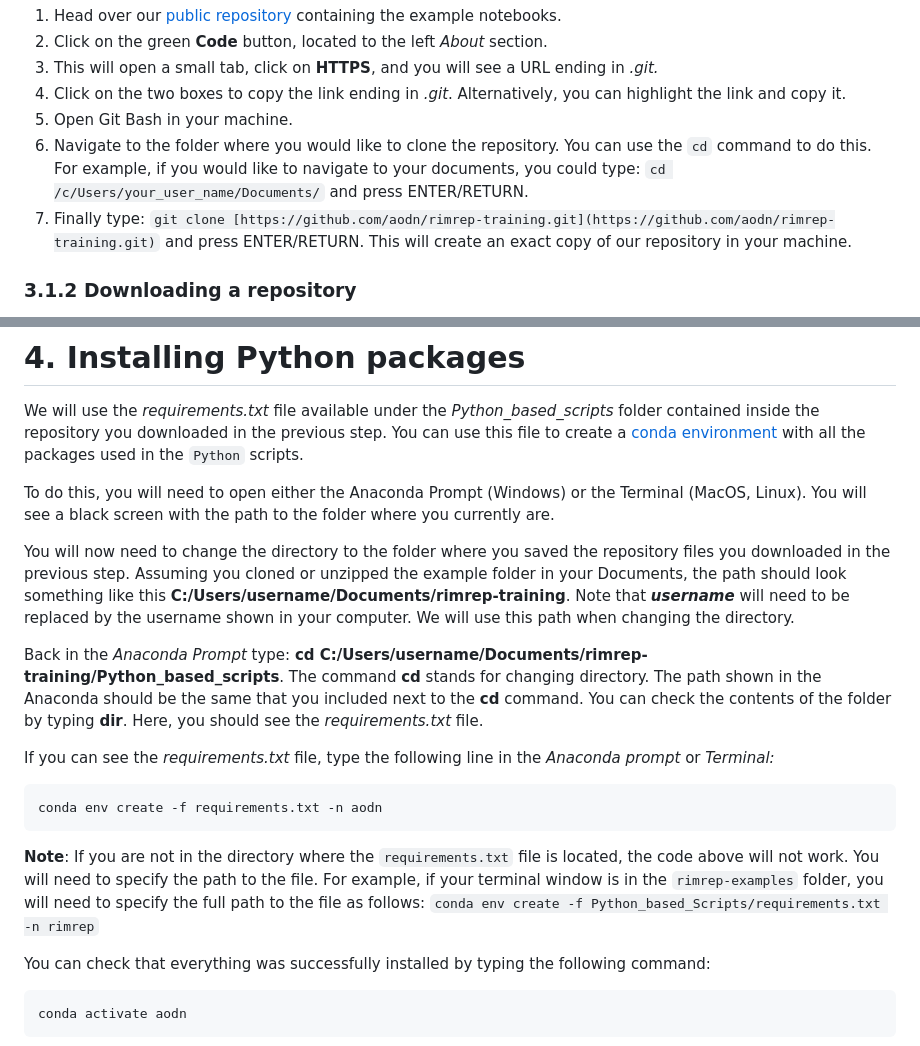
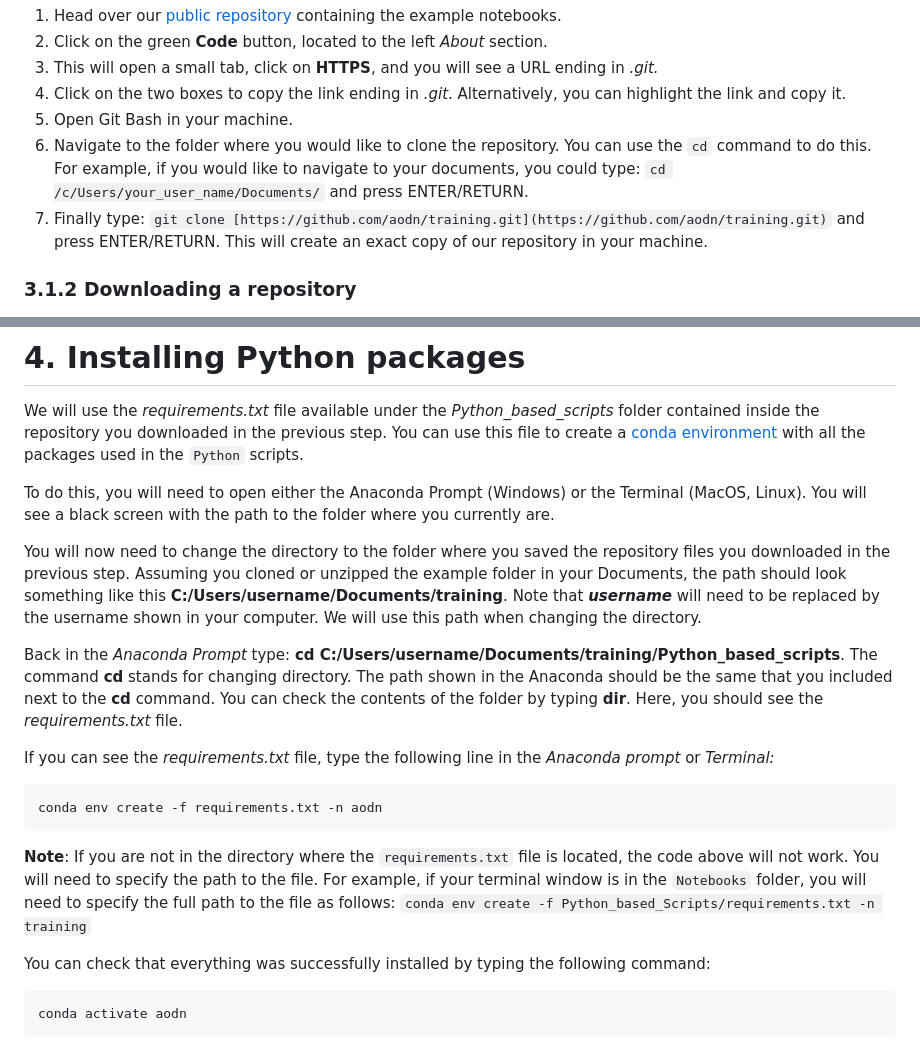
Before and after one commit to aodn/training, a Markdown page: AMSA2025/Pre-Event_Instructions.md, 2 parts joined by grey strips. Rendered like a GitHub page.

Commit message:
remove rimrep refereces

````diff
--- a/AMSA2025/Pre-Event_Instructions.md
+++ b/AMSA2025/Pre-Event_Instructions.md
@@ -131,7 +131,7 @@ If you have `git` installed in your machine, follow these instructions.
 4.  Click on the two boxes to copy the link ending in *.git*. Alternatively, you can highlight the link and copy it.
 5.  Open Git Bash in your machine.
 6.  Navigate to the folder where you would like to clone the repository. You can use the `cd` command to do this. For example, if you would like to navigate to your documents, you could type: `cd /c/Users/your_user_name/Documents/` and press ENTER/RETURN.
-7.  Finally type: `git clone [https://github.com/aodn/rimrep-training.git](https://github.com/aodn/rimrep-training.git)` and press ENTER/RETURN. This will create an exact copy of our repository in your machine.
+7.  Finally type: `git clone [https://github.com/aodn/training.git](https://github.com/aodn/training.git)` and press ENTER/RETURN. This will create an exact copy of our repository in your machine.
 
 ### 3.1.2 **Downloading a repository**
 
@@ -148,9 +148,9 @@ We will use the *requirements.txt* file available under the *Python_based_script
 
 To do this, you will need to open either the Anaconda Prompt (Windows) or the Terminal (MacOS, Linux). You will see a black screen with the path to the folder where you currently are.
 
-You will now need to change the directory to the folder where you saved the repository files you downloaded in the previous step. Assuming you cloned or unzipped the example folder in your Documents, the path should look something like this **C:/Users/username/Documents/rimrep-training**. Note that ***username*** will need to be replaced by the username shown in your computer. We will use this path when changing the directory.
+You will now need to change the directory to the folder where you saved the repository files you downloaded in the previous step. Assuming you cloned or unzipped the example folder in your Documents, the path should look something like this **C:/Users/username/Documents/training**. Note that ***username*** will need to be replaced by the username shown in your computer. We will use this path when changing the directory.
 
-Back in the *Anaconda Prompt* type: **cd C:/Users/username/Documents/rimrep-training/Python_based_scripts**. The command **cd** stands for changing directory. The path shown in the Anaconda should be the same that you included next to the **cd** command. You can check the contents of the folder by typing **dir**. Here, you should see the *requirements.txt* file.
+Back in the *Anaconda Prompt* type: **cd C:/Users/username/Documents/training/Python_based_scripts**. The command **cd** stands for changing directory. The path shown in the Anaconda should be the same that you included next to the **cd** command. You can check the contents of the folder by typing **dir**. Here, you should see the *requirements.txt* file.
 
 If you can see the *requirements.txt* file, type the following line in the *Anaconda prompt* or *Terminal:*
 
@@ -158,7 +158,7 @@ If you can see the *requirements.txt* file, type the following line in the *Anac
 conda env create -f requirements.txt -n aodn
 ```
 
-**Note**: If you are not in the directory where the `requirements.txt` file is located, the code above will not work. You will need to specify the path to the file. For example, if your terminal window is in the `rimrep-examples` folder, you will need to specify the full path to the file as follows: `conda env create -f Python_based_Scripts/requirements.txt -n rimrep`
+**Note**: If you are not in the directory where the `requirements.txt` file is located, the code above will not work. You will need to specify the path to the file. For example, if your terminal window is in the `Notebooks` folder, you will need to specify the full path to the file as follows: `conda env create -f Python_based_Scripts/requirements.txt -n training`
 
 You can check that everything was successfully installed by typing the following command:
 
````
